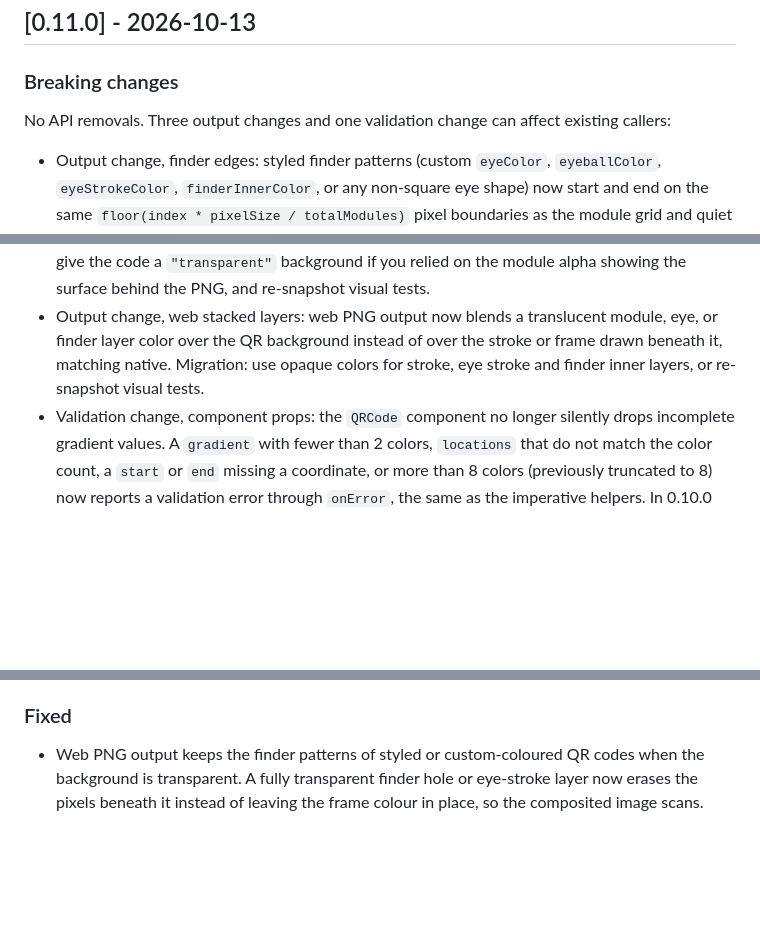
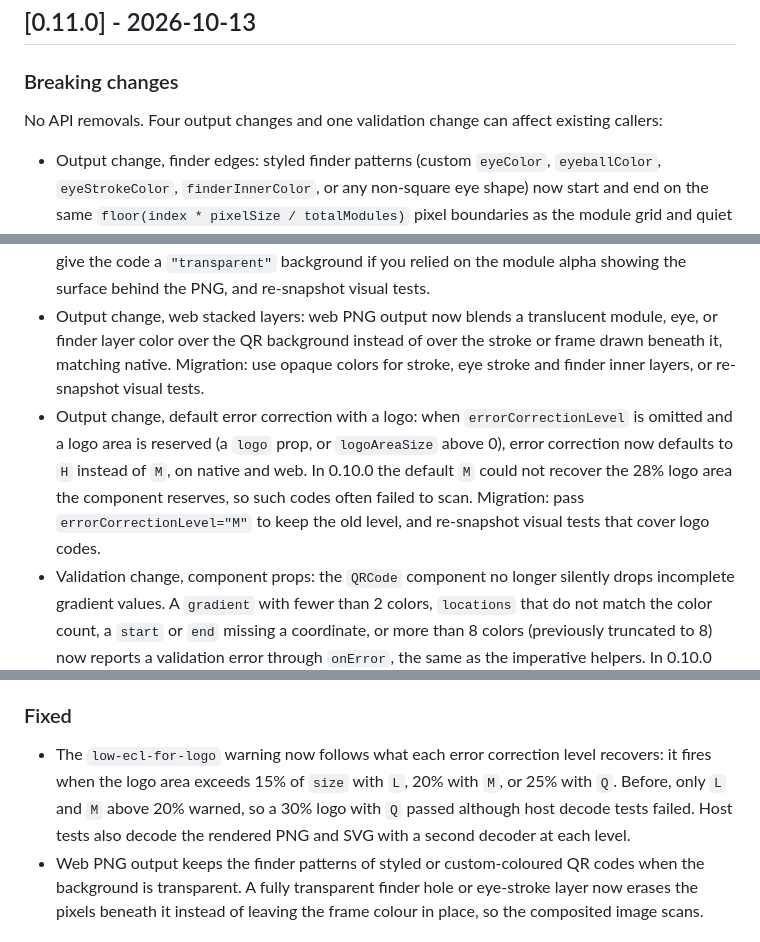
Before and after one commit to JoaoPauloCMarra/react-native-nitro-qrcode, a Markdown page: CHANGELOG.md, 3 parts joined by grey strips. Drawn GitHub-style; blank space fills up the shorter version.

```diff
--- a/CHANGELOG.md
+++ b/CHANGELOG.md
@@ -10,11 +10,12 @@ Breaking changes are always listed first in each release section.
 
 ### Breaking changes
 
-No API removals. Three output changes and one validation change can affect existing callers:
+No API removals. Four output changes and one validation change can affect existing callers:
 
 - Output change, finder edges: styled finder patterns (custom `eyeColor`, `eyeballColor`, `eyeStrokeColor`, `finderInnerColor`, or any non-square eye shape) now start and end on the same `floor(index * pixelSize / totalModules)` pixel boundaries as the module grid and quiet zone, on native and web. Native previously rounded these edges, which could shift a finder by 1 px and leave a seam against a coloured quiet zone. Native PNG bytes for those options differ from 0.10.0 by up to 1 px along the finder edges. Migration: re-snapshot visual or byte-exact tests that cover styled finders.
 - Output change, translucent colors: a translucent `foregroundColor`, gradient stop, or layer color (`eyeColor`, `eyeballColor`, `strokeColor`, and so on) is now composited over the QR background color on native and web, instead of native storing the raw RGBA value. For example `eyeColor: "#FF000080"` on a white background used to give a translucent red pixel on native and an opaque pink pixel on web; both now give opaque pink. A fully transparent layer color shows the background on both platforms. Migration: use opaque colors for identical output everywhere, give the code a `"transparent"` background if you relied on the module alpha showing the surface behind the PNG, and re-snapshot visual tests.
 - Output change, web stacked layers: web PNG output now blends a translucent module, eye, or finder layer color over the QR background instead of over the stroke or frame drawn beneath it, matching native. Migration: use opaque colors for stroke, eye stroke and finder inner layers, or re-snapshot visual tests.
+- Output change, default error correction with a logo: when `errorCorrectionLevel` is omitted and a logo area is reserved (a `logo` prop, or `logoAreaSize` above 0), error correction now defaults to `H` instead of `M`, on native and web. In 0.10.0 the default `M` could not recover the 28% logo area the component reserves, so such codes often failed to scan. Migration: pass `errorCorrectionLevel="M"` to keep the old level, and re-snapshot visual tests that cover logo codes.
 - Validation change, component props: the `QRCode` component no longer silently drops incomplete gradient values. A `gradient` with fewer than 2 colors, `locations` that do not match the color count, a `start` or `end` missing a coordinate, or more than 8 colors (previously truncated to 8) now reports a validation error through `onError`, the same as the imperative helpers. In 0.10.0 these inputs were ignored. Migration: pass 2 to 8 colors, matching `locations`, and complete `{ x, y }` points, or omit `gradient`.
 
 ### Added
@@ -24,6 +25,7 @@ No API removals. Three output changes and one validation change can affect exist
 
 ### Fixed
 
+- The `low-ecl-for-logo` warning now follows what each error correction level recovers: it fires when the logo area exceeds 15% of `size` with `L`, 20% with `M`, or 25% with `Q`. Before, only `L` and `M` above 20% warned, so a 30% logo with `Q` passed although host decode tests failed. Host tests also decode the rendered PNG and SVG with a second decoder at each level.
 - Web PNG output keeps the finder patterns of styled or custom-coloured QR codes when the background is transparent. A fully transparent finder hole or eye-stroke layer now erases the pixels beneath it instead of leaving the frame colour in place, so the composited image scans.
 
 ## [0.10.0] - 2026-10-03
```
Also changed, not shown: README.md (+19 -3 lines).
